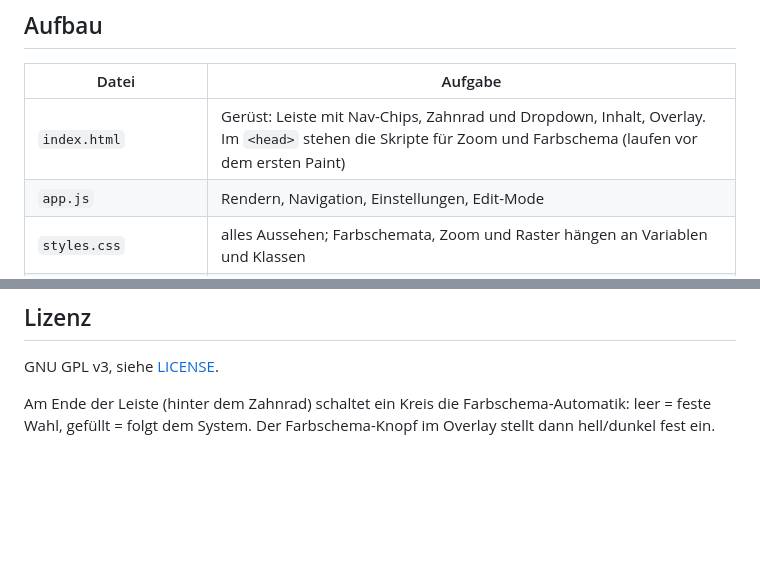
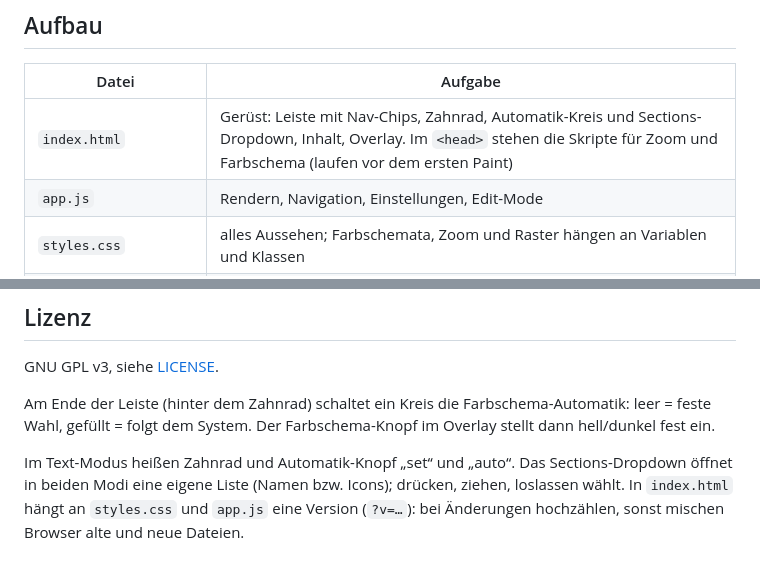
Before and after one commit to 01msmr/a, a Markdown page: README.md, 2 parts joined by grey strips. Drawn GitHub-style; blank space fills up the shorter version.

Commit message:
Doku: Einstellungen, Sections-Liste, APP-Icon, Titelzeile, Cache-Version
Co-Authored-By: Claude Sonnet 5.5 <noreply@anthropic.com>

```diff
--- a/README.md
+++ b/README.md
@@ -9,7 +9,7 @@ Gebaut für Maus und Tastatur am Desktop, iPad und iPhone und für den Browser a
 
 | Datei | Aufgabe |
 |---|---|
-| `index.html` | Gerüst: Leiste mit Nav-Chips, Zahnrad und Dropdown, Inhalt, Overlay. Im `<head>` stehen die Skripte für Zoom und Farbschema (laufen vor dem ersten Paint) |
+| `index.html` | Gerüst: Leiste mit Nav-Chips, Zahnrad, Automatik-Kreis und Sections-Dropdown, Inhalt, Overlay. Im `<head>` stehen die Skripte für Zoom und Farbschema (laufen vor dem ersten Paint) |
 | `app.js` | Rendern, Navigation, Einstellungen, Edit-Mode |
 | `styles.css` | alles Aussehen; Farbschemata, Zoom und Raster hängen an Variablen und Klassen |
 | `links.php` | liefert `edit/links.json` aus (öffentlich) |
@@ -142,3 +142,5 @@ Welche Dateien nicht ins Webverzeichnis gehören, steht in
 GNU GPL v3, siehe [LICENSE](LICENSE).
 
 Am Ende der Leiste (hinter dem Zahnrad) schaltet ein Kreis die Farbschema-Automatik: leer = feste Wahl, gefüllt = folgt dem System. Der Farbschema-Knopf im Overlay stellt dann hell/dunkel fest ein.
+
+Im Text-Modus heißen Zahnrad und Automatik-Knopf „set“ und „auto“. Das Sections-Dropdown öffnet in beiden Modi eine eigene Liste (Namen bzw. Icons); drücken, ziehen, loslassen wählt. In `index.html` hängt an `styles.css` und `app.js` eine Version (`?v=…`): bei Änderungen hochzählen, sonst mischen Browser alte und neue Dateien.
```
Also changed, not shown: CHANGELOG.md (+8 -0 lines).
